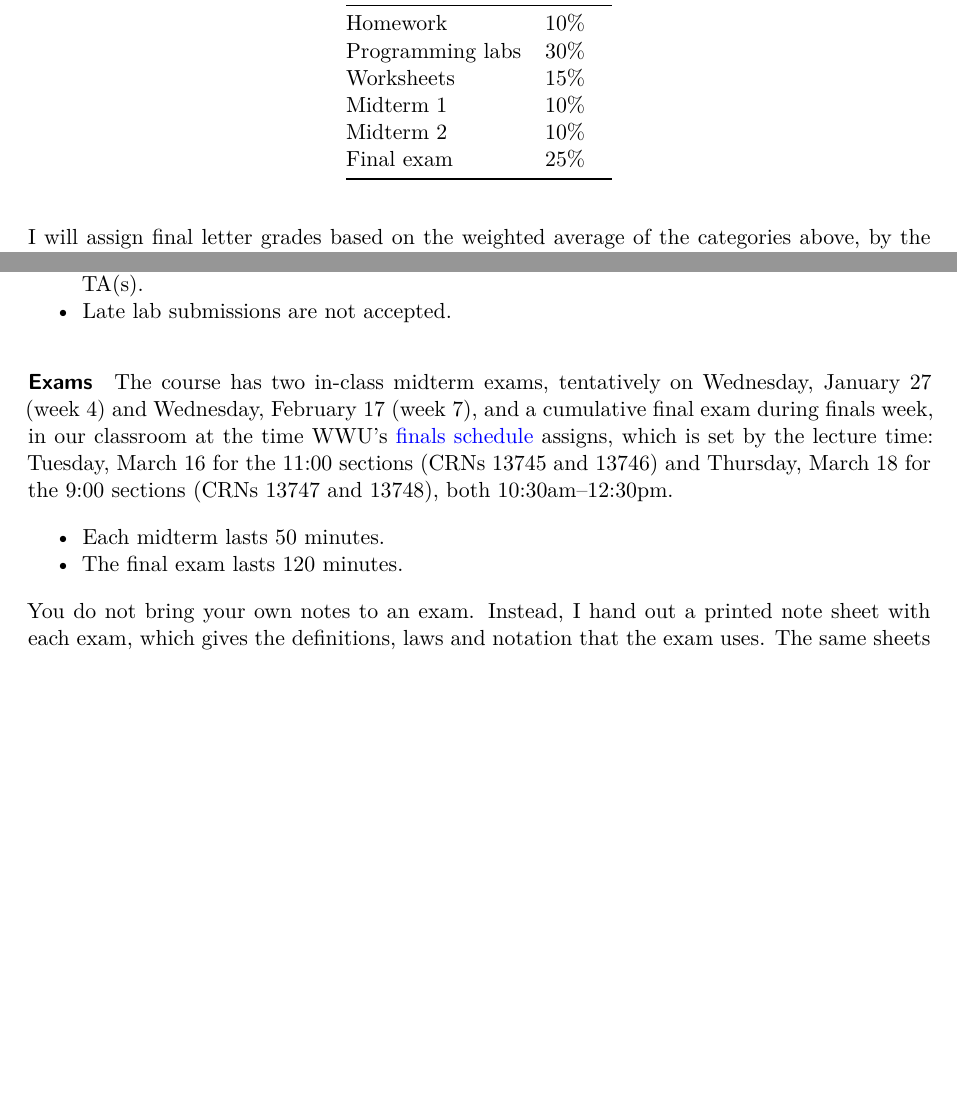
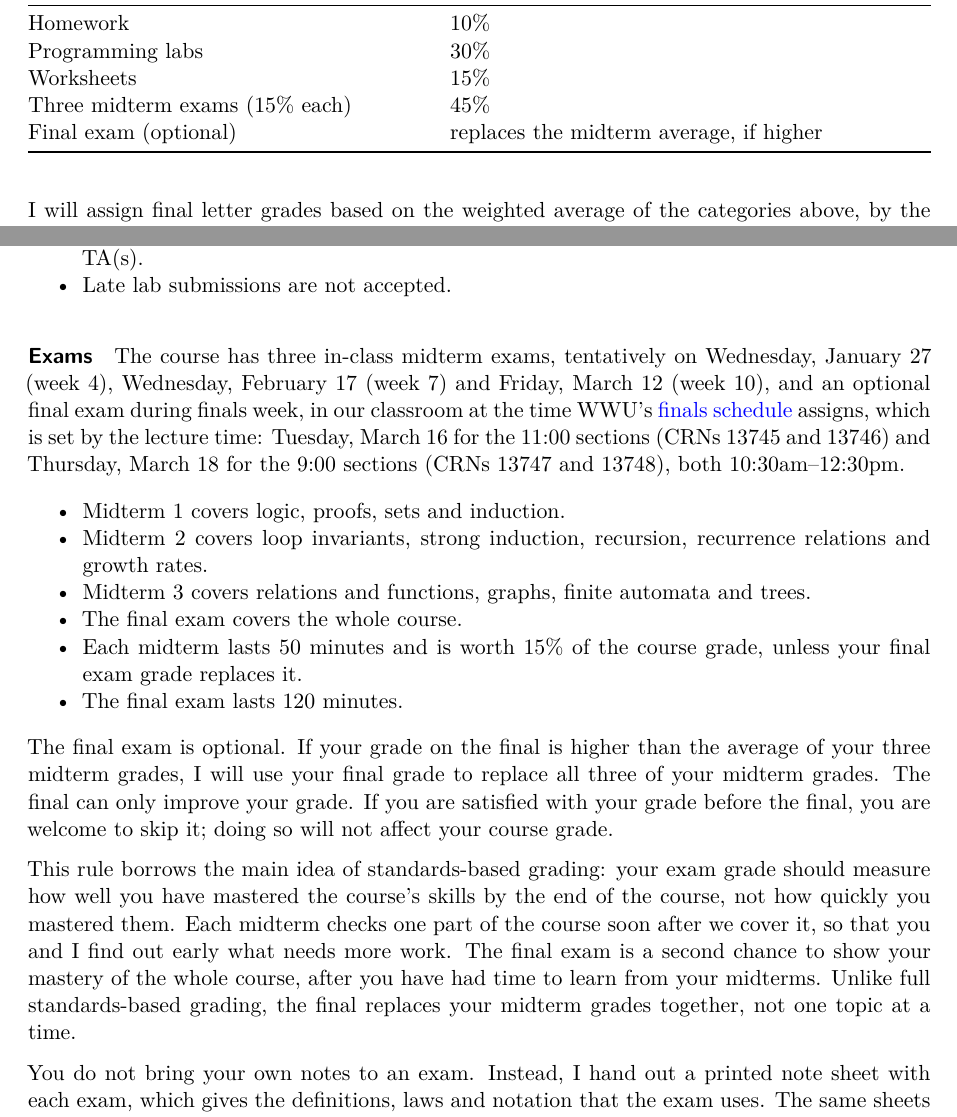
Before and after one commit to Morrison-Lab/csci201, a Quarto document (chapters/_subfiles/syllabus/_grading.qmd): two parts of pages 1 and 2 of 2, joined at a grey line, cut so that both start at the same text, the shorter picture padded with empty space. Rendered offline with R 4.5, knitr and Pandoc in place of Quarto, then LaTeX, with nearby package versions.

Commit message:
Add Midterm 3 and make the final an optional replacement for the midterms (#40)
* Add Midterm 3 and make the final an optional replacement

Ezra asked for the CSCI 201 final to work as the DATA 571 (lds) final
does: an optional exam whose grade replaces the midterm average when
higher. CSCI 201 had no midterm on weeks 7-10, so he chose to add a
Midterm 3 (Friday, March 12), as lds has three midterms. The syllabus
explains the rule in standards-based grading terms, as he asked.

Co-Authored-By: Claude Opus 5.5 <noreply@anthropic.com>
Claude-Session: https://claude.ai/code/session_019xfc9omhvZPqQmyPpAPq1z

* Narrow the standards-based grading claim; note the final can replace each midterm's 15%

Review of e1a3ffd: the final replaces the midterms together, so say how
the rule differs from per-standard reassessment.

Co-Authored-By: Claude Opus 5.5 <noreply@anthropic.com>
Claude-Session: https://claude.ai/code/session_019xfc9omhvZPqQmyPpAPq1z

---------

Co-authored-by: Claude <noreply@anthropic.com>

```diff
--- a/chapters/_subfiles/syllabus/_grading.qmd
+++ b/chapters/_subfiles/syllabus/_grading.qmd
@@ -7,6 +4,0 @@ Course grades are letter grades, based on:
-| Homework                | 10%    |
-| Programming labs        | 30%    |
-| Worksheets              | 15%    |
-| Midterm 1               | 10%    |
-| Midterm 2               | 10%    |
-| Final exam              | 25%    |
@@ -13,3 +7,8 @@ Course grades are letter grades, based on:
+| Homework                         | 10%                                     |
+| Programming labs                 | 30%                                     |
+| Worksheets                       | 15%                                     |
+| Three midterm exams (15% each)   | 45%                                     |
+| Final exam (optional)            | replaces the midterm average, if higher |
 
 I will assign final letter grades based on the weighted average of the categories above,
 by the standard scale:
@@ -77,9 +76,10 @@ which will typically be 10pm on the Monday after the lab
 
 #### Exams {.unnumbered #exams}
 
-The course has two in-class midterm exams,
-tentatively on Wednesday, January 27 (week 4) and Wednesday, February 17 (week 7),
-and a cumulative final exam during finals week,
+The course has three in-class midterm exams,
+tentatively on Wednesday, January 27 (week 4), Wednesday, February 17 (week 7)
+and Friday, March 12 (week 10),
+and an optional final exam during finals week,
 in our classroom at the time WWU's
 [finals schedule](https://registrar.wwu.edu/calendars/finals) assigns,
 which is set by the lecture time:
@@ -87,8 +87,31 @@ Tuesday, March 16 for the 11:00 sections (CRNs 13745 and 13746)
 and Thursday, March 18 for the 9:00 sections (CRNs 13747 and 13748),
 both 10:30am--12:30pm.
 
-- Each midterm lasts 50 minutes.
+- Midterm 1 covers logic, proofs, sets and induction.
+- Midterm 2 covers loop invariants, strong induction, recursion, recurrence relations and growth rates.
+- Midterm 3 covers relations and functions, graphs, finite automata and trees.
+- The final exam covers the whole course.
+- Each midterm lasts 50 minutes and is worth 15% of the course grade,
+  unless your final exam grade replaces it.
 - The final exam lasts 120 minutes.
+
+The final exam is optional.
+If your grade on the final is higher than the average of your three midterm grades,
+I will use your final grade to replace all three of your midterm grades.
+The final can only improve your grade.
+If you are satisfied with your grade before the final, you are welcome to skip it;
+doing so will not affect your course grade.
+
+This rule borrows the main idea of standards-based grading:
+your exam grade should measure how well you have mastered the course's skills
+by the end of the course,
+not how quickly you mastered them.
+Each midterm checks one part of the course soon after we cover it,
+so that you and I find out early what needs more work.
+The final exam is a second chance to show your mastery of the whole course,
+after you have had time to learn from your midterms.
+Unlike full standards-based grading,
+the final replaces your midterm grades together, not one topic at a time.
 
 You do not bring your own notes to an exam.
 Instead, I hand out a printed note sheet with each exam,
```
Also changed, not shown: chapters/_subfiles/syllabus/_schedule.qmd (+2 -2 lines), chapters/calendar.qmd (+8 -6 lines), chapters/_subfiles/syllabus/_grading.qmd (4 more changed lines).
